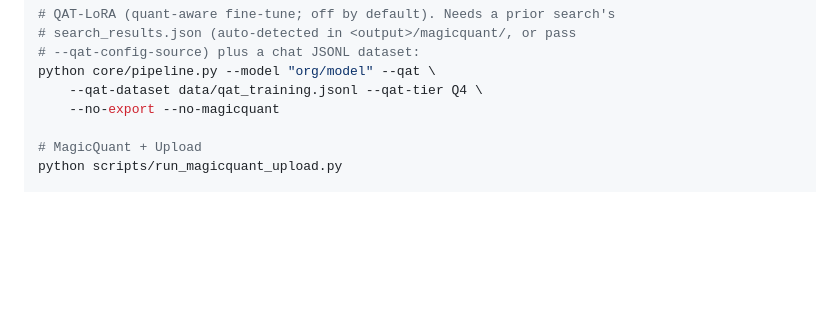
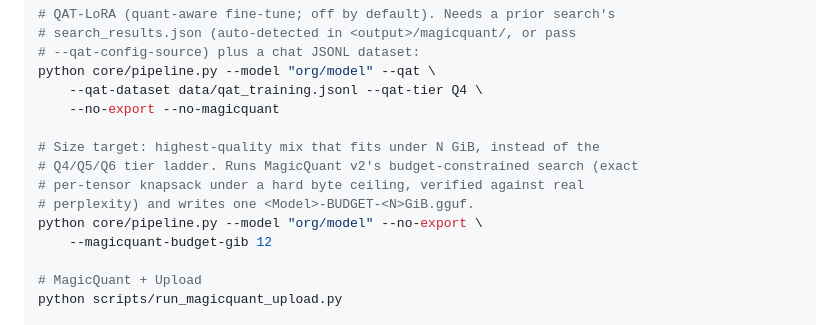
Before and after one commit to lucasmcoleman/Foundry, a Markdown page: README.md, the part around the change. GitHub-like rendering; blank space fills up the shorter version.

```diff
--- a/README.md
+++ b/README.md
@@ -62,6 +62,13 @@ python core/fast_export.py
 python core/pipeline.py --model "org/model" --qat \
     --qat-dataset data/qat_training.jsonl --qat-tier Q4 \
     --no-export --no-magicquant
+
+# Size target: highest-quality mix that fits under N GiB, instead of the
+# Q4/Q5/Q6 tier ladder. Runs MagicQuant v2's budget-constrained search (exact
+# per-tensor knapsack under a hard byte ceiling, verified against real
+# perplexity) and writes one <Model>-BUDGET-<N>GiB.gguf.
+python core/pipeline.py --model "org/model" --no-export \
+    --magicquant-budget-gib 12
 
 # MagicQuant + Upload
 python scripts/run_magicquant_upload.py
```
Also changed, not shown: CLAUDE.md (+13 -0 lines), docs/rocmfpx.md (+37 -2 lines).
